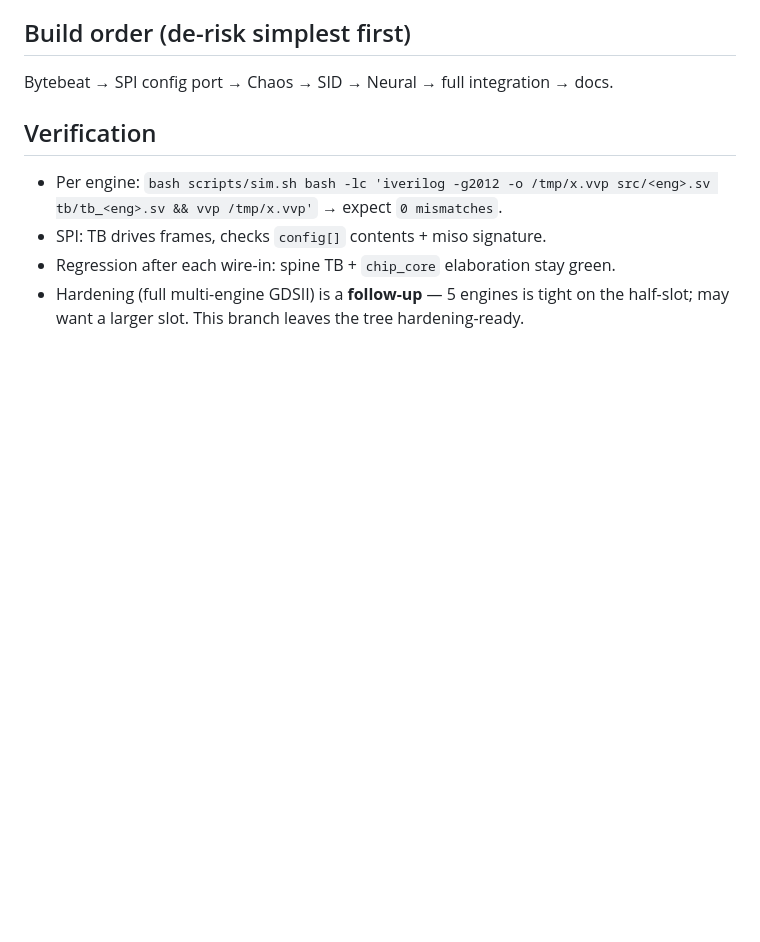
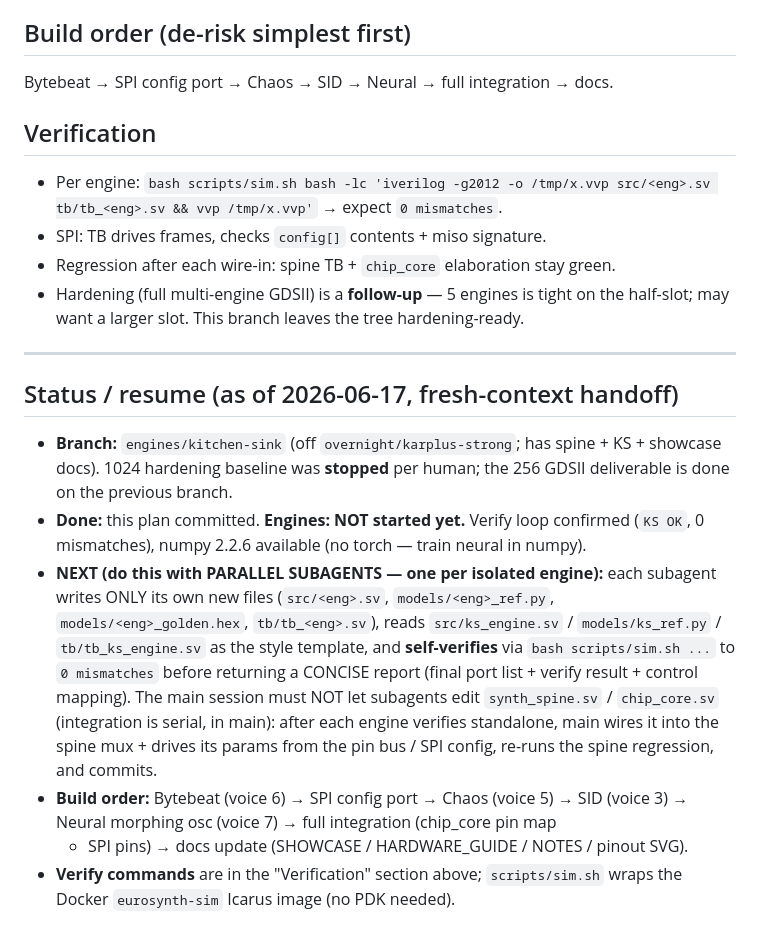
Before and after one commit to anfroholic/eurosynth, a Markdown page: docs/engines_plan.md, the part around the change. GitHub-like rendering; blank space fills up the shorter version.

Commit message:
engines: handoff state for fresh-context resume
- engines_plan.md: add Status/resume section (branch state, NEXT = parallel
  subagents per isolated engine + main integrates, build order, verify cmds)
- PROGRESS.md: NEW DIRECTION banner pointing to engines/kitchen-sink + engines_plan.md
1024 baseline stopped; engines not started yet.

Co-Authored-By: Claude Opus 4.8 (1M context) <noreply@anthropic.com>

```diff
--- a/docs/engines_plan.md
+++ b/docs/engines_plan.md
@@ -92,3 +92,26 @@ Bytebeat → SPI config port → Chaos → SID → Neural → full integration
 - Regression after each wire-in: spine TB + `chip_core` elaboration stay green.
 - Hardening (full multi-engine GDSII) is a **follow-up** — 5 engines is tight on the
   half-slot; may want a larger slot. This branch leaves the tree hardening-ready.
+
+---
+
+## Status / resume (as of 2026-06-17, fresh-context handoff)
+- **Branch:** `engines/kitchen-sink` (off `overnight/karplus-strong`; has spine + KS +
+  showcase docs). 1024 hardening baseline was **stopped** per human; the 256 GDSII
+  deliverable is done on the previous branch.
+- **Done:** this plan committed. **Engines: NOT started yet.** Verify loop confirmed
+  (`KS OK`, 0 mismatches), numpy 2.2.6 available (no torch — train neural in numpy).
+- **NEXT (do this with PARALLEL SUBAGENTS — one per isolated engine):** each subagent
+  writes ONLY its own new files (`src/<eng>.sv`, `models/<eng>_ref.py`,
+  `models/<eng>_golden.hex`, `tb/tb_<eng>.sv`), reads `src/ks_engine.sv` /
+  `models/ks_ref.py` / `tb/tb_ks_engine.sv` as the style template, and **self-verifies**
+  via `bash scripts/sim.sh ...` to `0 mismatches` before returning a CONCISE report
+  (final port list + verify result + control mapping). The main session must NOT let
+  subagents edit `synth_spine.sv` / `chip_core.sv` (integration is serial, in main):
+  after each engine verifies standalone, main wires it into the spine mux + drives its
+  params from the pin bus / SPI config, re-runs the spine regression, and commits.
+- **Build order:** Bytebeat (voice 6) → SPI config port → Chaos (voice 5) →
+  SID (voice 3) → Neural morphing osc (voice 7) → full integration (chip_core pin map
+  + SPI pins) → docs update (SHOWCASE / HARDWARE_GUIDE / NOTES / pinout SVG).
+- **Verify commands** are in the "Verification" section above; `scripts/sim.sh` wraps
+  the Docker `eurosynth-sim` Icarus image (no PDK needed).
```
Also changed, not shown: PROGRESS.md (+9 -0 lines).
